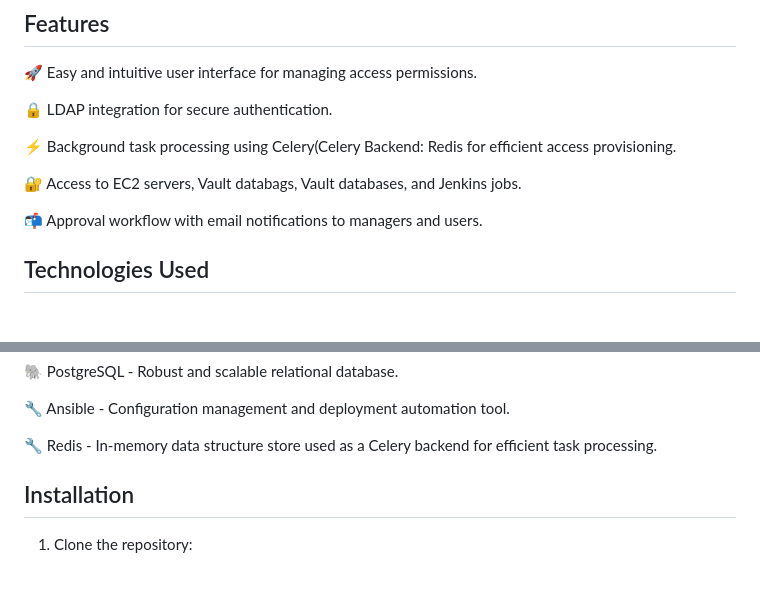
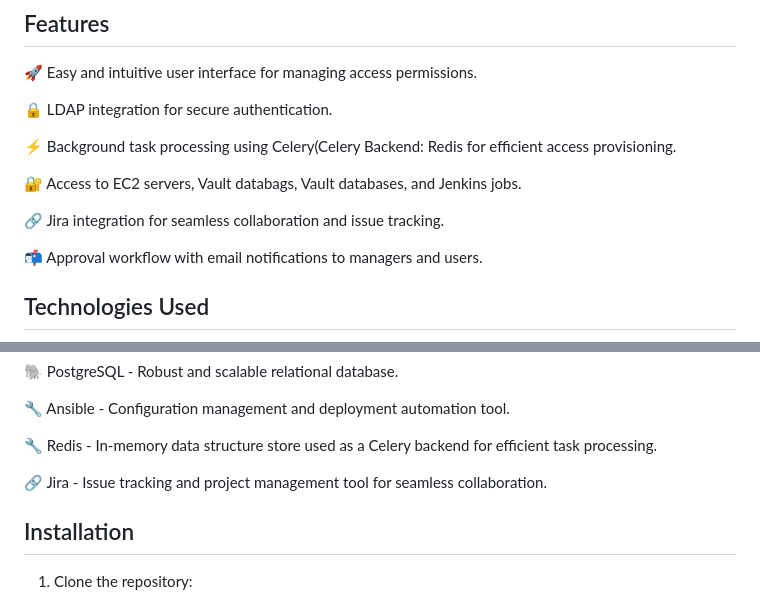
Before and after one commit to Ritika1007/oneclick_access_managment, a Markdown page: README.md, 2 parts joined by grey strips. Drawn GitHub-style; blank space fills up the shorter version.

```diff
--- a/README.md
+++ b/README.md
@@ -24,6 +24,8 @@
 
 🔐 Access to EC2 servers, Vault databags, Vault databases, and Jenkins jobs.
 
+🔗 Jira integration for seamless collaboration and issue tracking.
+
 📬 Approval workflow with email notifications to managers and users.
 
 ## Technologies Used
@@ -43,6 +45,8 @@
 🔧 Ansible - Configuration management and deployment automation tool.
 
 🔧 Redis - In-memory data structure store used as a Celery backend for efficient task processing.
+
+🔗 Jira - Issue tracking and project management tool for seamless collaboration.
 
 ## Installation
 
```
